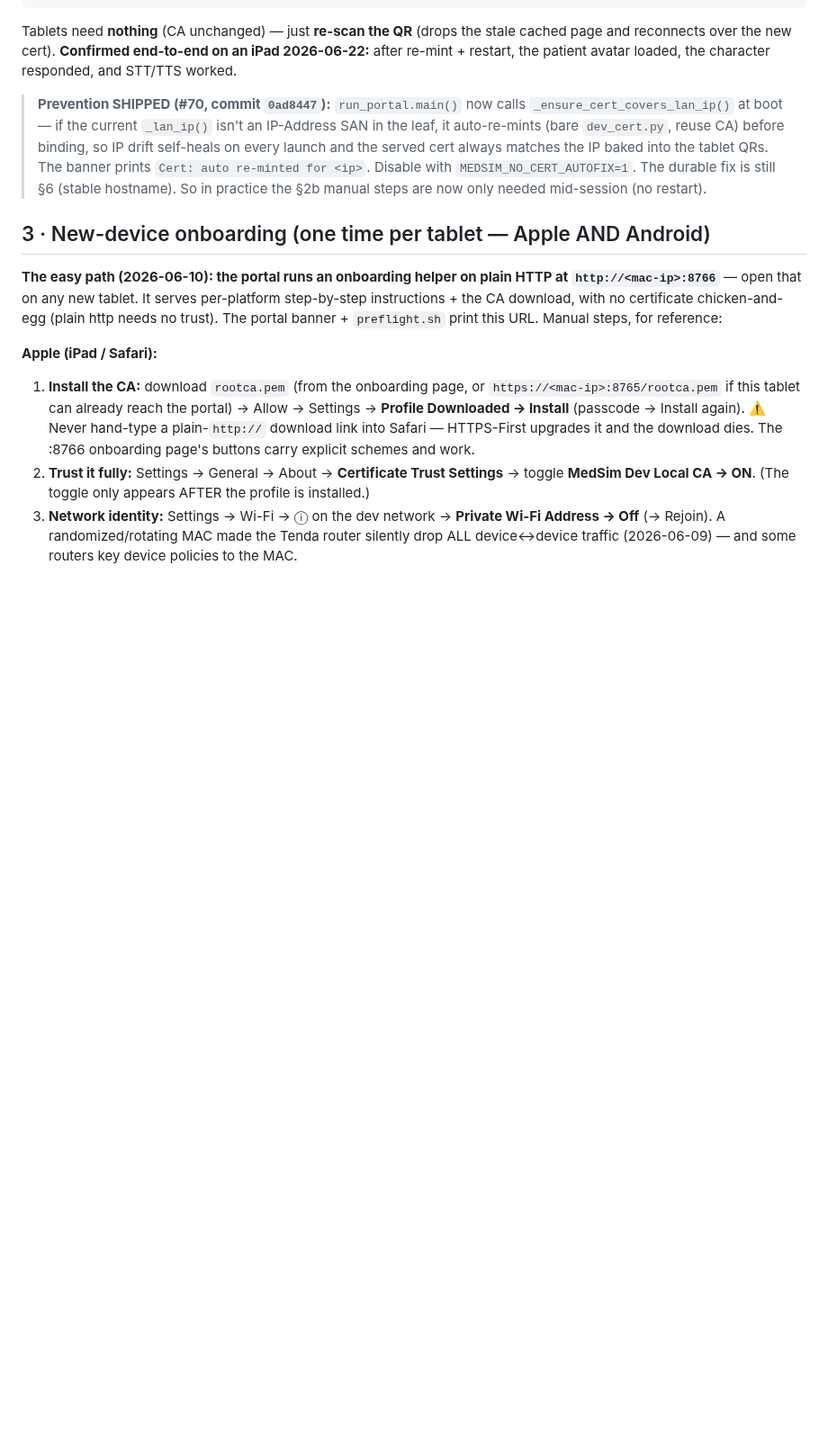
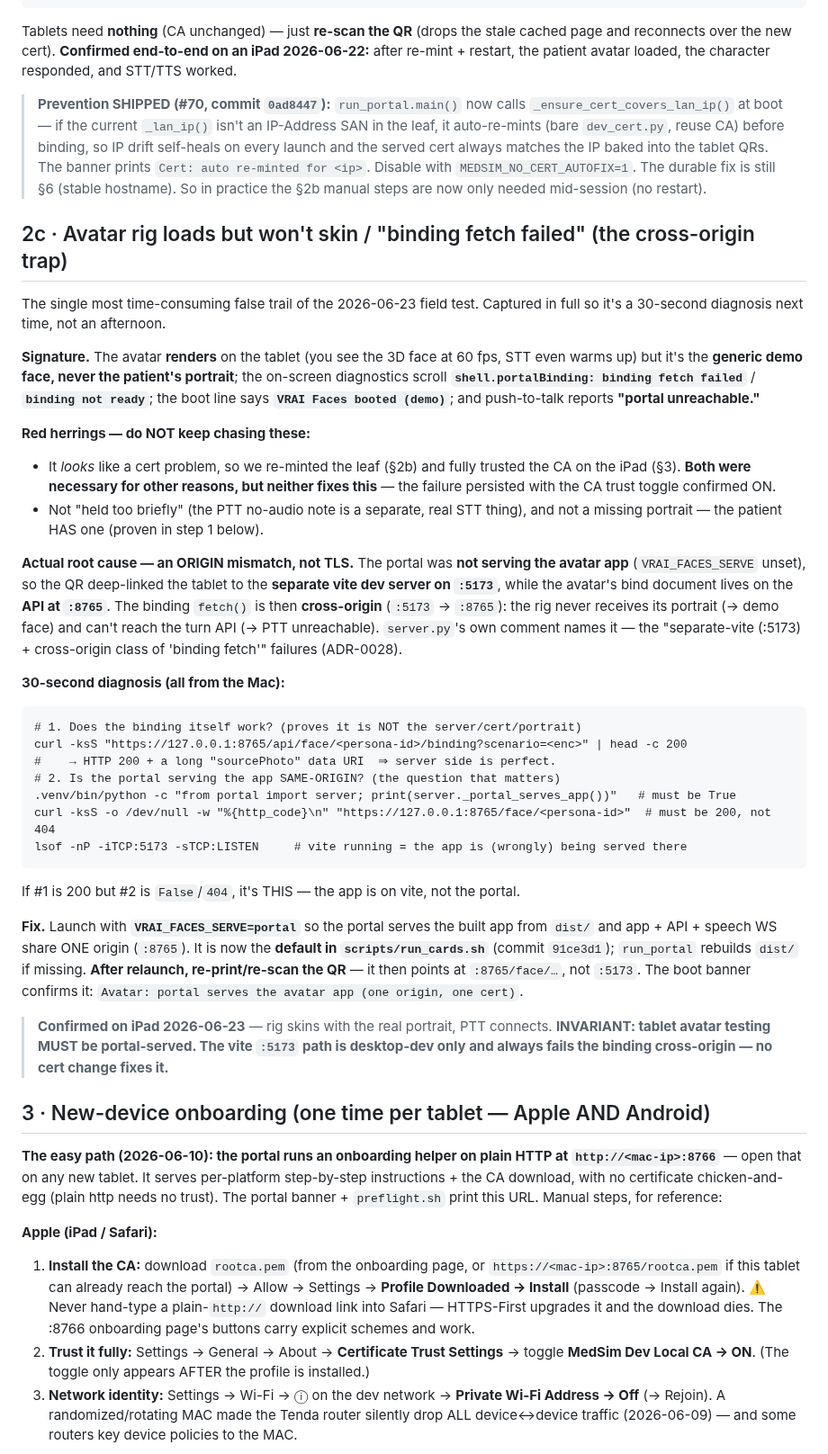
Before and after one commit to medsim-vrai/MedSim, a Markdown page: docs/CERTIFICATES-AND-NETWORK-CHANGES.md, the part around the change. Shown at 90% size. Drawn GitHub-style; blank space fills up the shorter version.

Commit message:
docs: cert runbook §2c — avatar 'binding fetch failed' = cross-origin vite, not TLS
Detailed writeup of the 2026-06-23 field-test false trail so it's a 30-second
diagnosis next time: rig renders the demo face + 'binding fetch failed' + PTT
'portal unreachable' is an ORIGIN mismatch (QR -> vite :5173, binding fetch
cross-origin to :8765), NOT a cert problem (re-mint + CA trust were red herrings).
Includes the 30-second diagnosis (binding GET works from localhost +
_portal_serves_app()/face-route check) and the fix (VRAI_FACES_SERVE=portal,
default in run_cards.sh). Confirmed working on iPad 2026-06-23.

Co-Authored-By: Claude Opus 4.8 (1M context) <noreply@anthropic.com>

````diff
--- a/docs/CERTIFICATES-AND-NETWORK-CHANGES.md
+++ b/docs/CERTIFICATES-AND-NETWORK-CHANGES.md
@@ -101,6 +101,55 @@ responded, and STT/TTS worked.
 > Disable with `MEDSIM_NO_CERT_AUTOFIX=1`. The durable fix is still §6 (stable hostname).
 > So in practice the §2b manual steps are now only needed mid-session (no restart).
 
+## 2c · Avatar rig loads but won't skin / "binding fetch failed" (the cross-origin trap)
+
+The single most time-consuming false trail of the 2026-06-23 field test. Captured
+in full so it's a 30-second diagnosis next time, not an afternoon.
+
+**Signature.** The avatar **renders** on the tablet (you see the 3D face at 60 fps,
+STT even warms up) but it's the **generic demo face, never the patient's portrait**;
+the on-screen diagnostics scroll **`shell.portalBinding: binding fetch failed`** /
+**`binding not ready`**; the boot line says **`VRAI Faces booted (demo)`**; and
+push-to-talk reports **"portal unreachable."**
+
+**Red herrings — do NOT keep chasing these:**
+- It *looks* like a cert problem, so we re-minted the leaf (§2b) and fully trusted
+  the CA on the iPad (§3). **Both were necessary for other reasons, but neither
+  fixes this** — the failure persisted with the CA trust toggle confirmed ON.
+- Not "held too briefly" (the PTT no-audio note is a separate, real STT thing),
+  and not a missing portrait — the patient HAS one (proven in step 1 below).
+
+**Actual root cause — an ORIGIN mismatch, not TLS.** The portal was **not serving
+the avatar app** (`VRAI_FACES_SERVE` unset), so the QR deep-linked the tablet to the
+**separate vite dev server on `:5173`**, while the avatar's bind document lives on
+the **API at `:8765`**. The binding `fetch()` is then **cross-origin** (`:5173` →
+`:8765`): the rig never receives its portrait (→ demo face) and can't reach the turn
+API (→ PTT unreachable). `server.py`'s own comment names it — the "separate-vite
+(:5173) + cross-origin class of 'binding fetch'" failures (ADR-0028).
+
+**30-second diagnosis (all from the Mac):**
+```
+# 1. Does the binding itself work? (proves it is NOT the server/cert/portrait)
+curl -ksS "https://127.0.0.1:8765/api/face/<persona-id>/binding?scenario=<enc>" | head -c 200
+#    → HTTP 200 + a long "sourcePhoto" data URI  ⇒ server side is perfect.
+# 2. Is the portal serving the app SAME-ORIGIN? (the question that matters)
+.venv/bin/python -c "from portal import server; print(server._portal_serves_app())"   # must be True
+curl -ksS -o /dev/null -w "%{http_code}\n" "https://127.0.0.1:8765/face/<persona-id>"  # must be 200, not 404
+lsof -nP -iTCP:5173 -sTCP:LISTEN     # vite running = the app is (wrongly) being served there
+```
+If #1 is 200 but #2 is `False`/`404`, it's THIS — the app is on vite, not the portal.
+
+**Fix.** Launch with **`VRAI_FACES_SERVE=portal`** so the portal serves the built app
+from `dist/` and app + API + speech WS share ONE origin (`:8765`). It is now the
+**default in `scripts/run_cards.sh`** (commit `91ce3d1`); `run_portal` rebuilds
+`dist/` if missing. **After relaunch, re-print/re-scan the QR** — it then points at
+`:8765/face/…`, not `:5173`. The boot banner confirms it:
+`Avatar: portal serves the avatar app (one origin, one cert)`.
+
+> **Confirmed on iPad 2026-06-23** — rig skins with the real portrait, PTT connects.
+> **INVARIANT: tablet avatar testing MUST be portal-served. The vite `:5173` path is
+> desktop-dev only and always fails the binding cross-origin — no cert change fixes it.**
+
 ## 3 · New-device onboarding (one time per tablet — Apple AND Android)
 
 **The easy path (2026-06-10): the portal runs an onboarding helper on plain HTTP at
````
